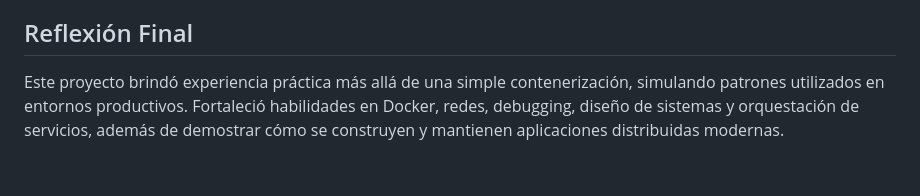
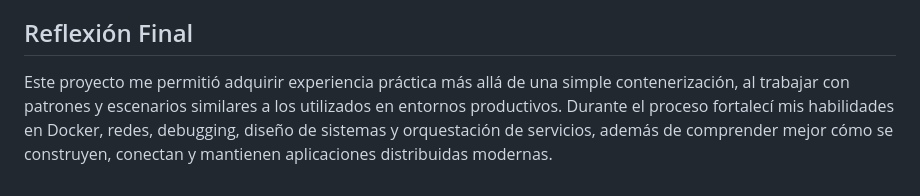
Before and after one commit to yitzamm/Docker-Kafka-PostgreSQL, a Markdown page: README.md, the part around the change. Drawn GitHub-style.

```diff
--- a/README.md
+++ b/README.md
@@ -154,4 +154,4 @@ git push -u origin main
 
 ## Reflexión Final
 
-Este proyecto brindó experiencia práctica más allá de una simple contenerización, simulando patrones utilizados en entornos productivos. Fortaleció habilidades en Docker, redes, debugging, diseño de sistemas y orquestación de servicios, además de demostrar cómo se construyen y mantienen aplicaciones distribuidas modernas.
+Este proyecto me permitió adquirir experiencia práctica más allá de una simple contenerización, al trabajar con patrones y escenarios similares a los utilizados en entornos productivos. Durante el proceso fortalecí mis habilidades en Docker, redes, debugging, diseño de sistemas y orquestación de servicios, además de comprender mejor cómo se construyen, conectan y mantienen aplicaciones distribuidas modernas.
```
